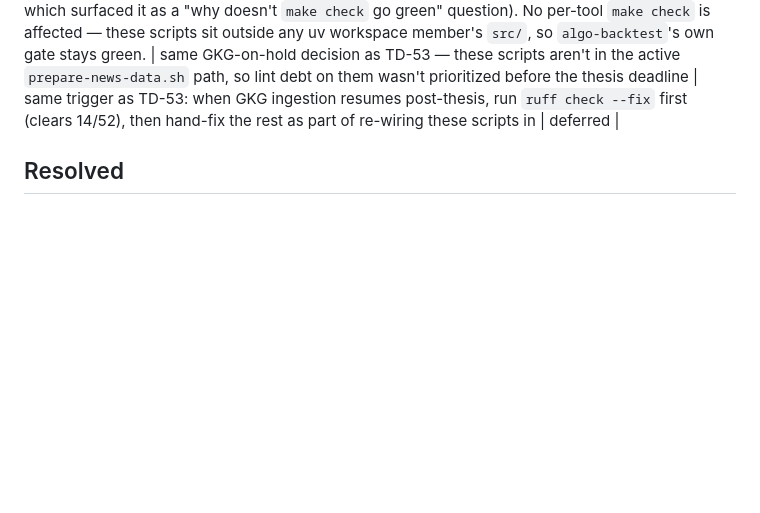
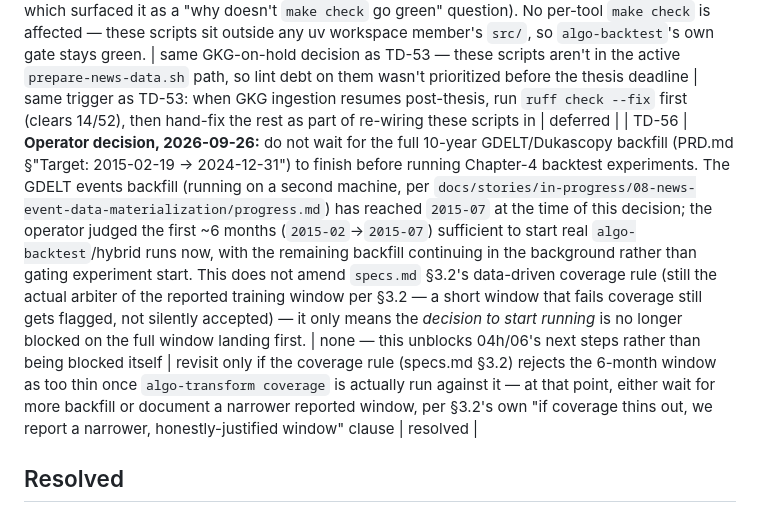
Before and after one commit to wbsouza/mba-icmc, a Markdown page: algo-suite/docs/technical-debt.md, the part around the change. Drawn GitHub-style; blank space fills up the shorter version.

Commit message:
docs: TD-56 — start Chapter-4 experiments on the first 6 months, don't wait on full backfill
Operator decision: the GDELT events backfill (running on a second machine) has
reached 2015-07; six months (2015-02 -> 2015-07) is enough to start real
algo-backtest/hybrid runs now, with the remaining 10-year backfill continuing
in the background rather than gating experiment start. specs.md §3.2's
data-driven coverage rule is unchanged and remains the actual arbiter of the
reported training window.

Co-Authored-By: Claude Sonnet 5 <noreply@anthropic.com>

```diff
--- a/algo-suite/docs/technical-debt.md
+++ b/algo-suite/docs/technical-debt.md
@@ -54,6 +54,7 @@ Status: `deferred` (blocked) · `ready` (trigger met, do it now) · `resolved`.
 
 | TD-53 | GDELT GKG ingestion + events⋈gkg join (`bigquery_ctas_export_gdelt_gkg.py`, `bigquery_join_gdelt_events_gkg.py`, `scripts/bigquery/gdelt_gkg_ctas.sql`) put on hold for V2, 2026-09-26 operator decision. Both scripts exist and are code-reviewed (built the same session as the events script), and `mba-ai-509708.gdelt.gkg` was already materialized in BigQuery, but neither script is invoked by `prepare-news-data.sh`/`dpr-download.sh` in this delivery. Spec 08's `spec.md` ACs #3/#4/#6/#7 marked on-hold accordingly (amended, not deleted). | not enough time left before the thesis deadline to produce the GKG artifacts *and* still run the Chapter-4 backtest experiments on top of them; Events-only (`AvgTone`/`GoldsteinScale`) unblocks the experiments now | after thesis delivery: resume by running `bigquery_ctas_export_gdelt_gkg.py` then `bigquery_join_gdelt_events_gkg.py` against the already-materialized `mba-ai-509708.gdelt.{events,gkg}` tables, re-wire them into `prepare-news-data.sh`, and flip Spec 08's on-hold ACs back to active | deferred |
 | TD-55 | Workspace-wide `make check` (`uv run ruff check .` from `algo-suite/`) fails with **52 lint errors**, all in `scripts/bigquery_ctas_export_gdelt_events.py`, `scripts/bigquery_ctas_export_gdelt_gkg.py`, `scripts/bigquery_join_gdelt_events_gkg.py` (14 auto-fixable). Confirmed present on `main` (not introduced by any in-flight PR, incl. #34/Spec 04i, which surfaced it as a "why doesn't `make check` go green" question). No per-tool `make check` is affected — these scripts sit outside any uv workspace member's `src/`, so `algo-backtest`'s own gate stays green. | same GKG-on-hold decision as TD-53 — these scripts aren't in the active `prepare-news-data.sh` path, so lint debt on them wasn't prioritized before the thesis deadline | same trigger as TD-53: when GKG ingestion resumes post-thesis, run `ruff check --fix` first (clears 14/52), then hand-fix the rest as part of re-wiring these scripts in | deferred |
+| TD-56 | **Operator decision, 2026-09-26:** do not wait for the full 10-year GDELT/Dukascopy backfill (PRD.md §"Target: 2015-02-19 → 2024-12-31") to finish before running Chapter-4 backtest experiments. The GDELT events backfill (running on a second machine, per `docs/stories/in-progress/08-news-event-data-materialization/progress.md`) has reached `2015-07` at the time of this decision; the operator judged the first ~6 months (`2015-02`→`2015-07`) sufficient to start real `algo-backtest`/hybrid runs now, with the remaining backfill continuing in the background rather than gating experiment start. This does not amend `specs.md` §3.2's data-driven coverage rule (still the actual arbiter of the reported training window per §3.2 — a short window that fails coverage still gets flagged, not silently accepted) — it only means the *decision to start running* is no longer blocked on the full window landing first. | none — this unblocks 04h/06's next steps rather than being blocked itself | revisit only if the coverage rule (specs.md §3.2) rejects the 6-month window as too thin once `algo-transform coverage` is actually run against it — at that point, either wait for more backfill or document a narrower reported window, per §3.2's own "if coverage thins out, we report a narrower, honestly-justified window" clause | resolved |
 
 ## Resolved
 
```
Also changed, not shown: 2 other files.
